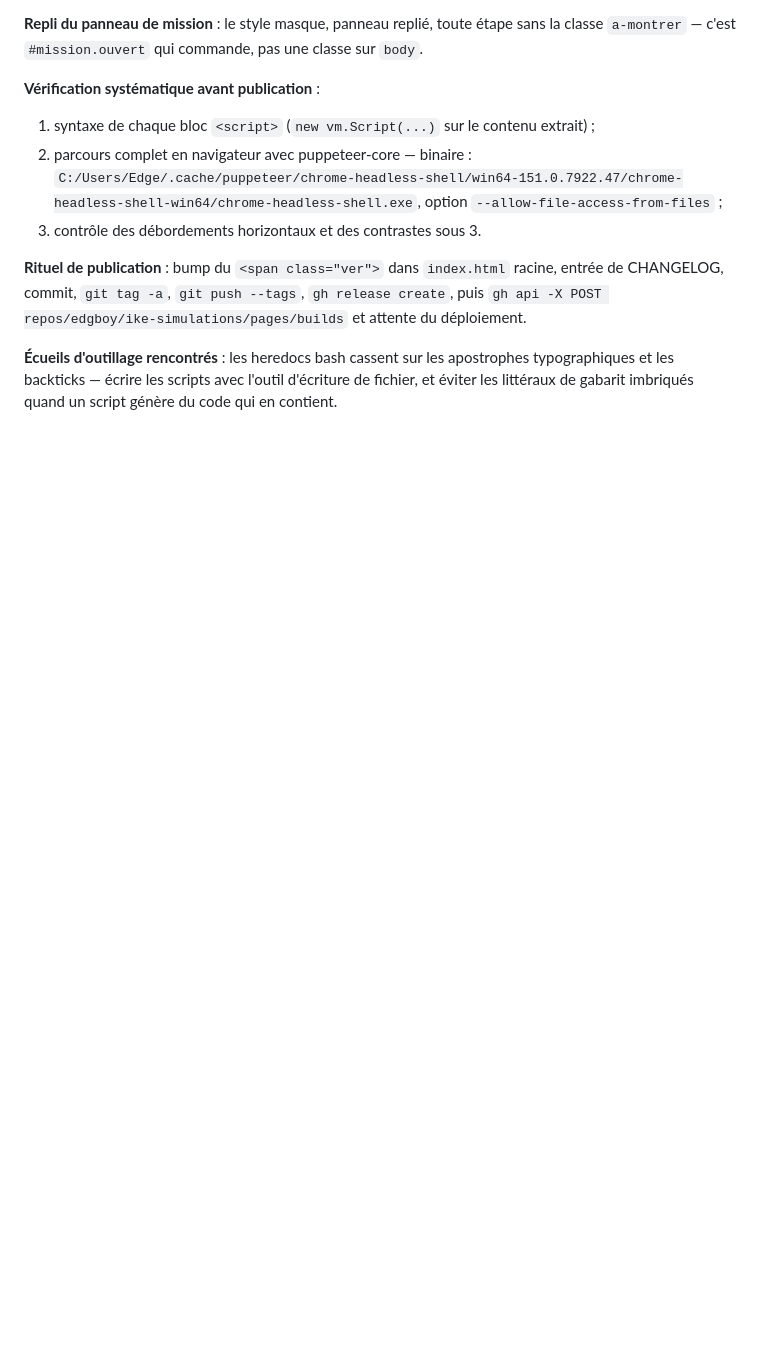
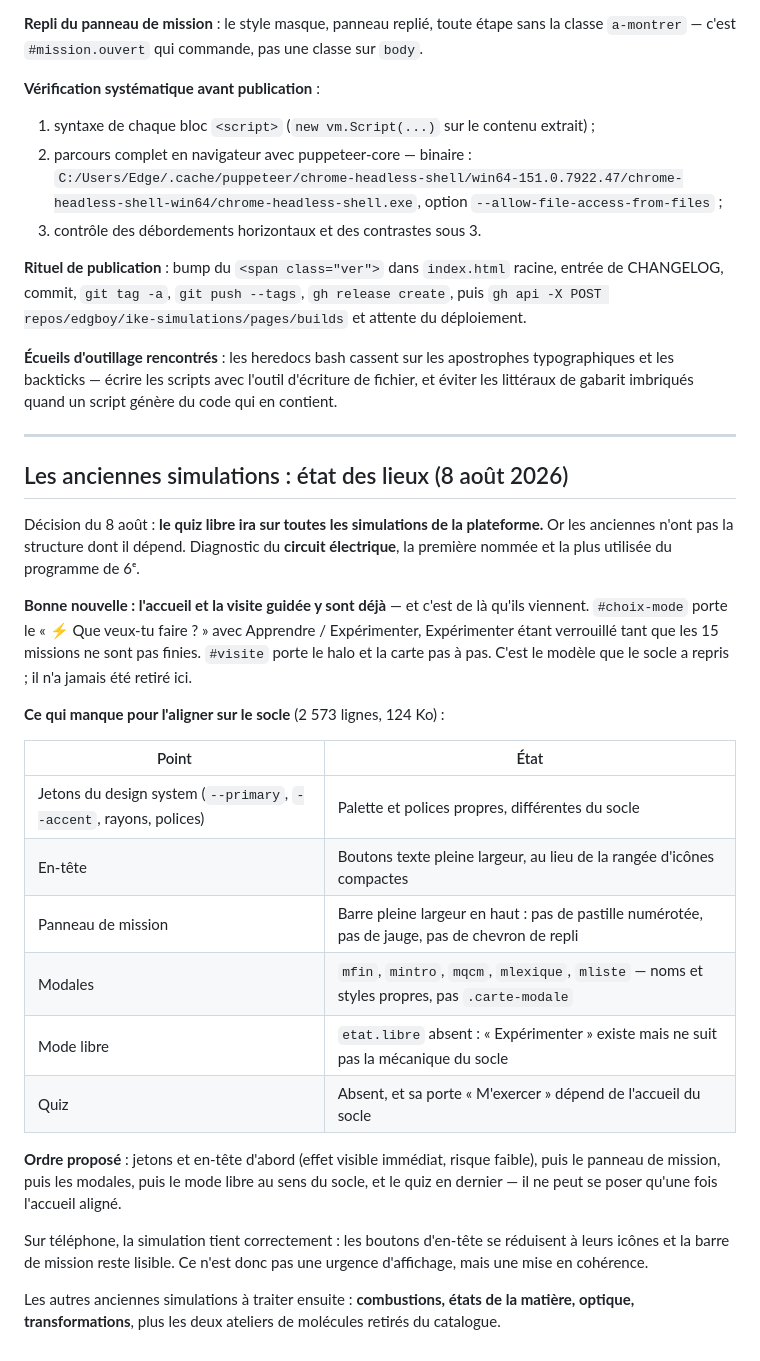
Before and after one commit to edgboy/ike-simulations, a Markdown page: docs/retours-testeurs.md, the part around the change. Drawn GitHub-style; blank space fills up the shorter version.

Commit message:
docs : etat des lieux du circuit electrique avant alignement sur le socle
L'accueil « Que veux-tu faire ? » et la visite guidee y sont deja — c'est de la
qu'ils viennent, ils n'ont jamais ete retires. Ce qui manque pour l'aligner :
les jetons du design system, l'en-tete a icones, le panneau de mission du
socle, les modales, le mode libre au sens du socle, puis le quiz.

Co-Authored-By: Claude Opus 5 <noreply@anthropic.com>

```diff
--- a/docs/retours-testeurs.md
+++ b/docs/retours-testeurs.md
@@ -166,3 +166,38 @@ CHANGELOG, commit, `git tag -a`, `git push --tags`, `gh release create`, puis
 **Écueils d'outillage rencontrés** : les heredocs bash cassent sur les apostrophes typographiques
 et les backticks — écrire les scripts avec l'outil d'écriture de fichier, et éviter les littéraux
 de gabarit imbriqués quand un script génère du code qui en contient.
+
+---
+
+## Les anciennes simulations : état des lieux (8 août 2026)
+
+Décision du 8 août : **le quiz libre ira sur toutes les simulations de la plateforme.** Or les
+anciennes n'ont pas la structure dont il dépend. Diagnostic du **circuit électrique**, la première
+nommée et la plus utilisée du programme de 6ᵉ.
+
+**Bonne nouvelle : l'accueil et la visite guidée y sont déjà** — et c'est de là qu'ils viennent.
+`#choix-mode` porte le « ⚡ Que veux-tu faire ? » avec Apprendre / Expérimenter, Expérimenter étant
+verrouillé tant que les 15 missions ne sont pas finies. `#visite` porte le halo et la carte pas à
+pas. C'est le modèle que le socle a repris ; il n'a jamais été retiré ici.
+
+**Ce qui manque pour l'aligner sur le socle** (2 573 lignes, 124 Ko) :
+
+| Point | État |
+|---|---|
+| Jetons du design system (`--primary`, `--accent`, rayons, polices) | Palette et polices propres, différentes du socle |
+| En-tête | Boutons texte pleine largeur, au lieu de la rangée d'icônes compactes |
+| Panneau de mission | Barre pleine largeur en haut : pas de pastille numérotée, pas de jauge, pas de chevron de repli |
+| Modales | `mfin`, `mintro`, `mqcm`, `mlexique`, `mliste` — noms et styles propres, pas `.carte-modale` |
+| Mode libre | `etat.libre` absent : « Expérimenter » existe mais ne suit pas la mécanique du socle |
+| Quiz | Absent, et sa porte « M'exercer » dépend de l'accueil du socle |
+
+**Ordre proposé** : jetons et en-tête d'abord (effet visible immédiat, risque faible), puis le
+panneau de mission, puis les modales, puis le mode libre au sens du socle, et le quiz en dernier —
+il ne peut se poser qu'une fois l'accueil aligné.
+
+Sur téléphone, la simulation tient correctement : les boutons d'en-tête se réduisent à leurs icônes
+et la barre de mission reste lisible. Ce n'est donc pas une urgence d'affichage, mais une mise en
+cohérence.
+
+Les autres anciennes simulations à traiter ensuite : **combustions, états de la matière, optique,
+transformations**, plus les deux ateliers de molécules retirés du catalogue.
```
